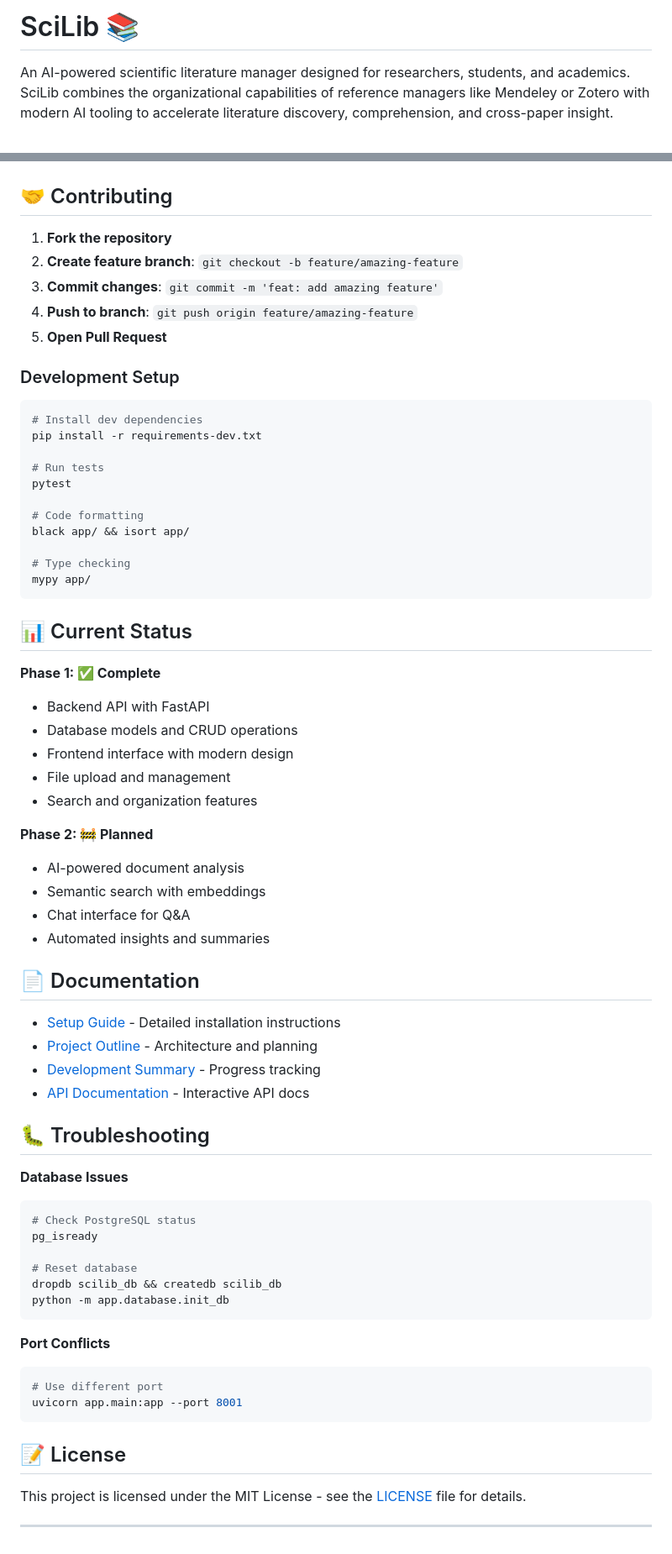
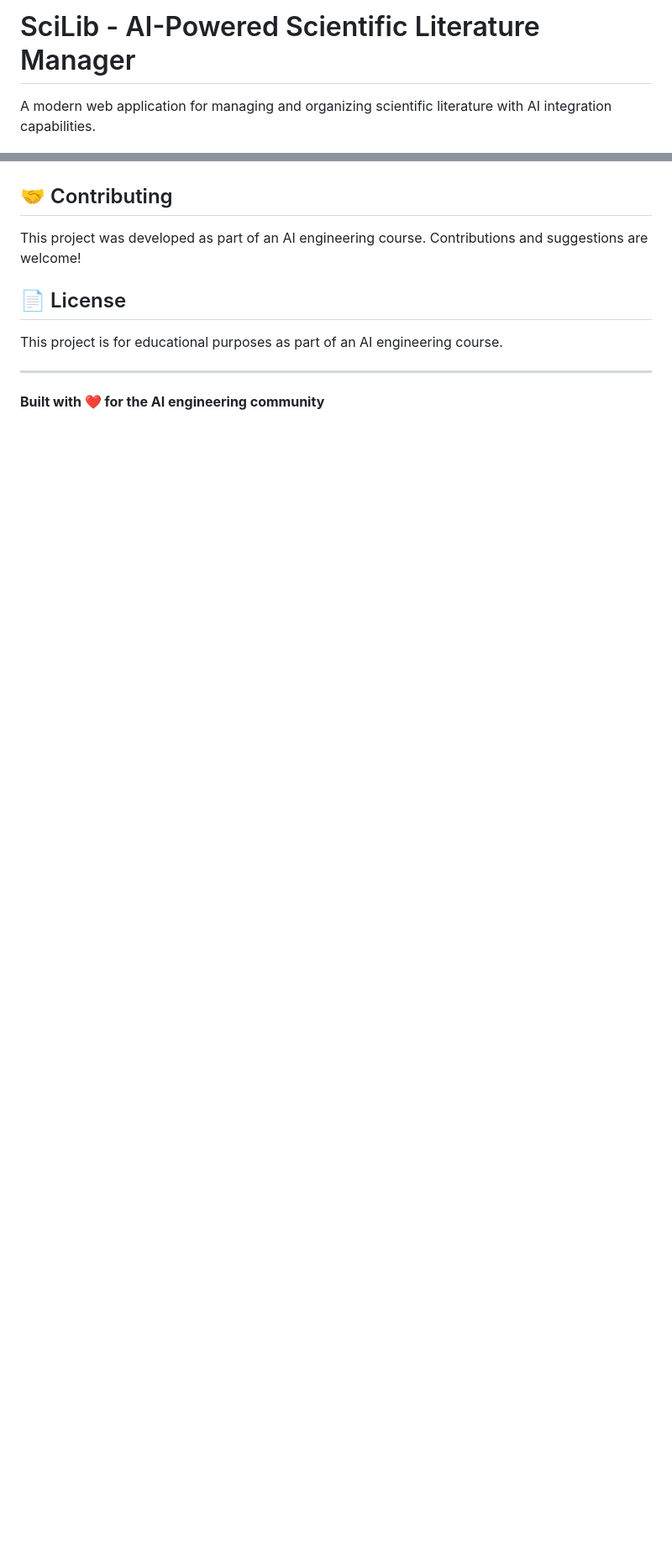
Before and after one commit to RosenzweigPhilipp/SciLib, a Markdown page: README.md, 2 parts joined by grey strips. Shown at 84% size. Drawn GitHub-style; blank space fills up the shorter version.

````diff
--- a/README.md
+++ b/README.md
@@ -1,4 +1,4 @@
-# SciLib 📚
+# SciLib - AI-Powered Scientific Literature Manager
 
-An AI-powered scientific literature manager designed for researchers, students, and academics. SciLib combines the organizational capabilities of reference managers like Mendeley or Zotero with modern AI tooling to accelerate literature discovery, comprehension, and cross-paper insight.
+A modern web application for managing and organizing scientific literature with AI integration capabilities.
 
@@ -163,70 +140,12 @@ This project follows a structured development approach:
 
 ## 🤝 Contributing
 
-1. **Fork the repository**
-2. **Create feature branch**: `git checkout -b feature/amazing-feature`
-3. **Commit changes**: `git commit -m 'feat: add amazing feature'`
-4. **Push to branch**: `git push origin feature/amazing-feature`
-5. **Open Pull Request**
+This project was developed as part of an AI engineering course. Contributions and suggestions are welcome!
 
-### Development Setup
-```bash
-# Install dev dependencies
-pip install -r requirements-dev.txt
+## 📄 License
 
-# Run tests
-pytest
-
-# Code formatting
-black app/ && isort app/
-
-# Type checking
-mypy app/
-```
-
-## 📊 Current Status
-
-**Phase 1: ✅ Complete**
-- Backend API with FastAPI
-- Database models and CRUD operations
-- Frontend interface with modern design
-- File upload and management
-- Search and organization features
-
-**Phase 2: 🚧 Planned**
-- AI-powered document analysis
-- Semantic search with embeddings
-- Chat interface for Q&A
-- Automated insights and summaries
-
-## 📄 Documentation
-
-- [Setup Guide](SETUP.md) - Detailed installation instructions
-- [Project Outline](PROJECT_OUTLINE.md) - Architecture and planning
-- [Development Summary](DEVELOPMENT_SUMMARY.md) - Progress tracking
-- [API Documentation](http://localhost:8000/docs) - Interactive API docs
-
-## 🐛 Troubleshooting
-
-**Database Issues**
-```bash
-# Check PostgreSQL status
-pg_isready
-
-# Reset database
-dropdb scilib_db && createdb scilib_db
-python -m app.database.init_db
-```
-
-**Port Conflicts**
-```bash
-# Use different port
-uvicorn app.main:app --port 8001
-```
-
-
-## 📝 License
-
-This project is licensed under the MIT License - see the [LICENSE](LICENSE) file for details.
+This project is for educational purposes as part of an AI engineering course.
 
 ---
+
+**Built with ❤️ for the AI engineering community**
````
Also changed, not shown: other parts of README.md (+101 -124 lines).
